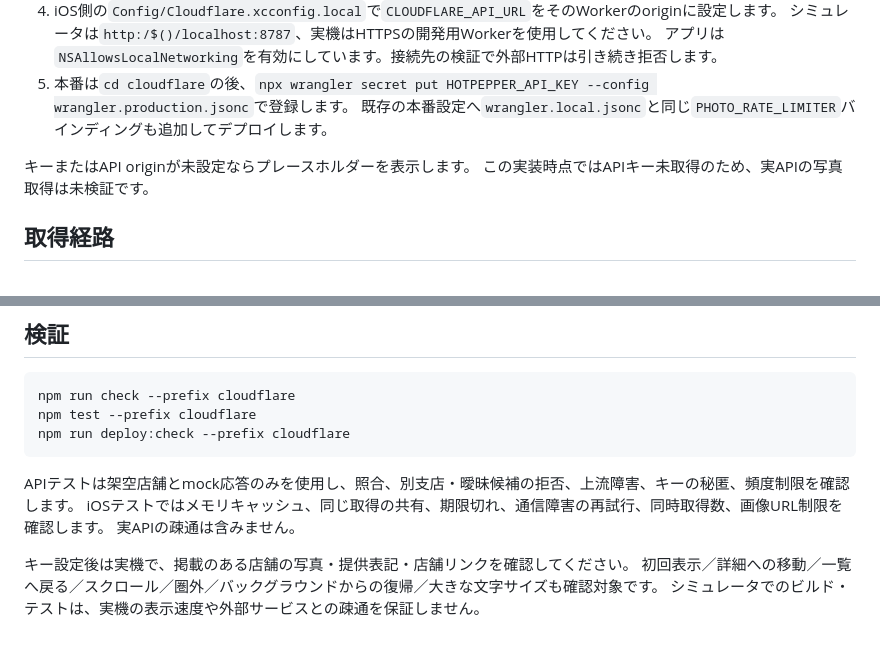
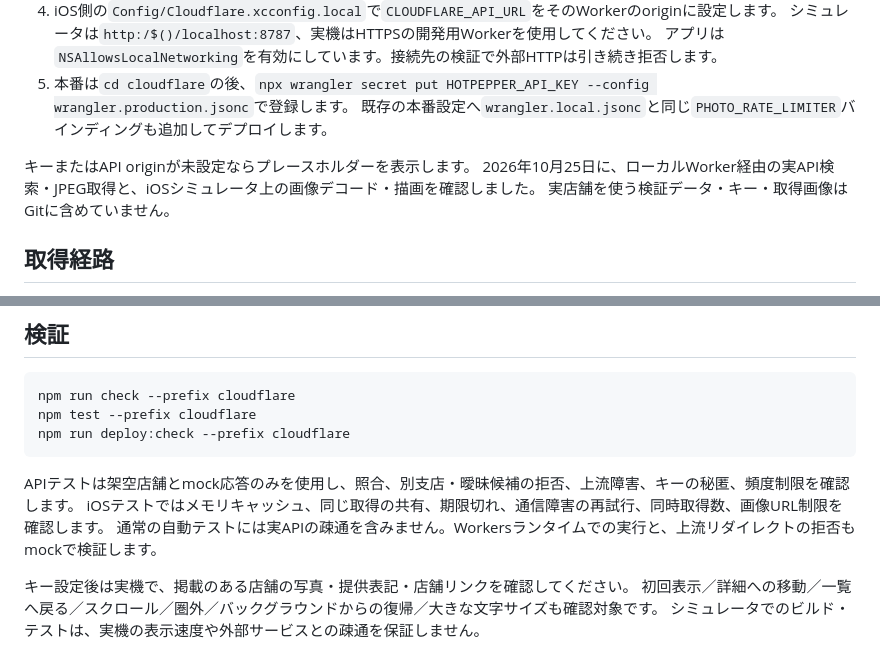
Before and after one commit to jphacks/kz_2610, a Markdown page: cloudflare/HOTPEPPER.md, 2 parts joined by grey strips. Drawn GitHub-style.

Commit message:
docs: record live Hot Pepper and iOS verification

```diff
--- a/cloudflare/HOTPEPPER.md
+++ b/cloudflare/HOTPEPPER.md
@@ -16,7 +16,8 @@ MapKitで見つけた店舗に、ホットペッパーグルメの掲載写真
    既存の本番設定へ`wrangler.local.jsonc`と同じ`PHOTO_RATE_LIMITER`バインディングも追加してデプロイします。
 
 キーまたはAPI originが未設定ならプレースホルダーを表示します。
-この実装時点ではAPIキー未取得のため、実APIの写真取得は未検証です。
+2026年10月25日に、ローカルWorker経由の実API検索・JPEG取得と、iOSシミュレータ上の画像デコード・描画を確認しました。
+実店舗を使う検証データ・キー・取得画像はGitに含めていません。
 
 ## 取得経路
 
@@ -54,7 +55,7 @@ npm run deploy:check --prefix cloudflare
 
 APIテストは架空店舗とmock応答のみを使用し、照合、別支店・曖昧候補の拒否、上流障害、キーの秘匿、頻度制限を確認します。
 iOSテストではメモリキャッシュ、同じ取得の共有、期限切れ、通信障害の再試行、同時取得数、画像URL制限を確認します。
-実APIの疎通は含みません。
+通常の自動テストには実APIの疎通を含みません。Workersランタイムでの実行と、上流リダイレクトの拒否もmockで検証します。
 
 キー設定後は実機で、掲載のある店舗の写真・提供表記・店舗リンクを確認してください。
 初回表示／詳細への移動／一覧へ戻る／スクロール／圏外／バックグラウンドからの復帰／大きな文字サイズも確認対象です。
```
